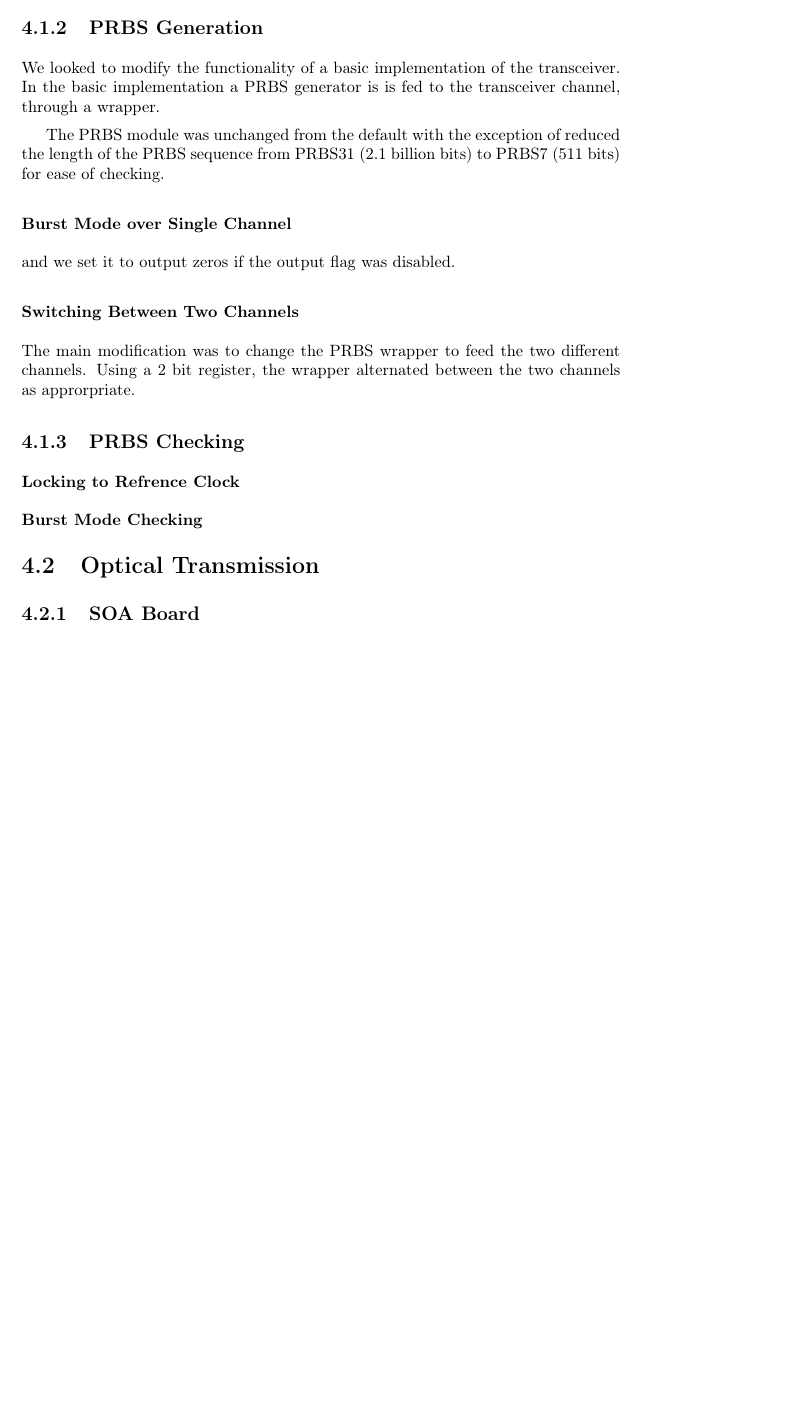
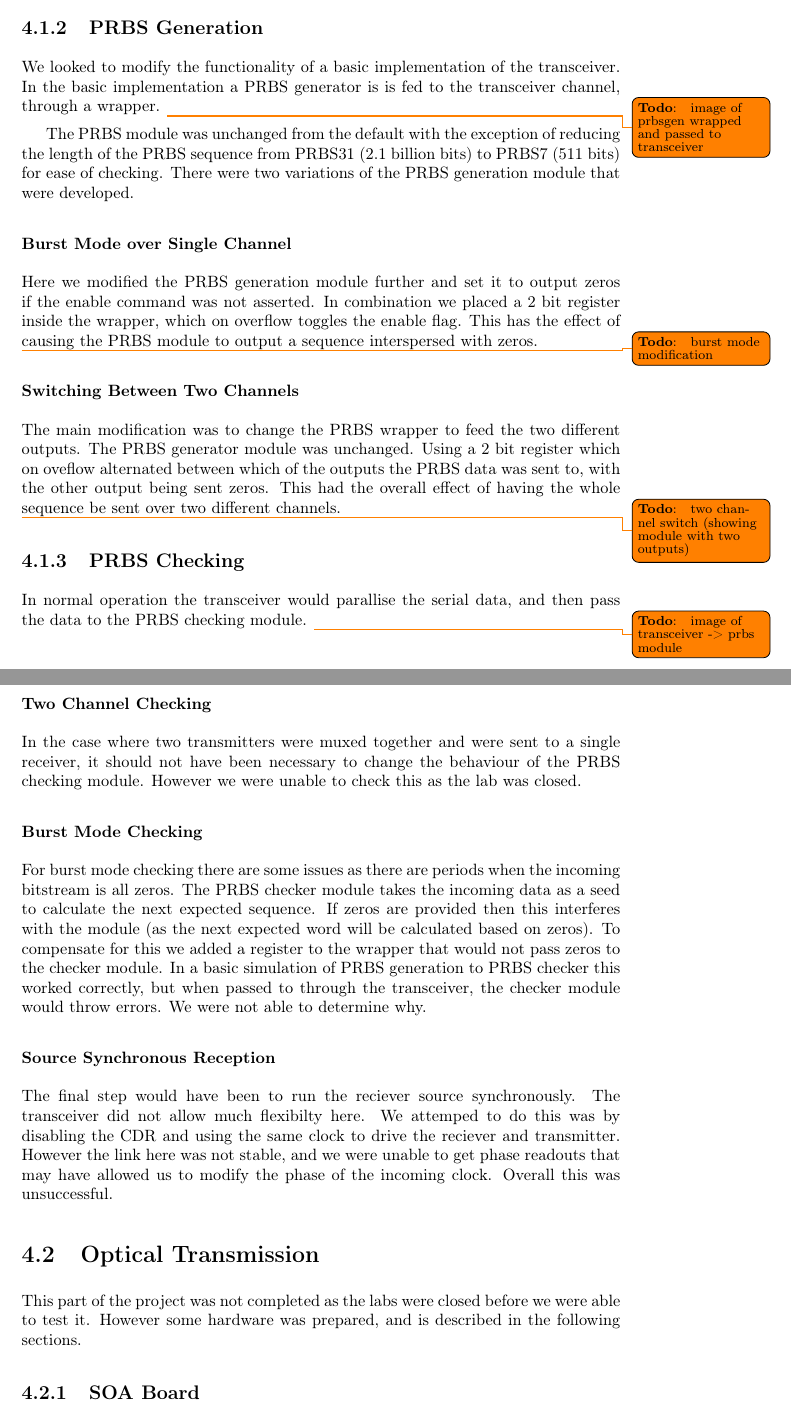
Before and after one commit to AmmarShaqeel/ucl-final, a LaTeX thesis (main.tex, which reads chp/method.tex): part of page 11 of 14 before the commit and two parts of pages 12 and 13 of 16 after it, the two joined at a grey line, cut so that both start at the same text, the shorter picture padded with empty space. Compiled offline with pdfLaTeX.

Commit message:
minor heart attack

```diff
--- a/chp/method.tex
+++ b/chp/method.tex
@@ -44,34 +45,72 @@ an internal clock to the needed precision) were used.
 We looked to modify the functionality of a basic implementation of the
 transceiver. In the basic implementation a PRBS generator is is fed to the
 transceiver channel, through a wrapper.
+\TODO{image of prbsgen wrapped and passed to transceiver}
 
-The PRBS module was unchanged from the default with the exception of reduced
+The PRBS module was unchanged from the default with the exception of reducing
 the length of the PRBS sequence from PRBS31 (2.1 billion bits) to PRBS7 (511
 bits) for ease of checking.
+There were two variations of the PRBS generation module that were developed.
+
 \subsubsection{Burst Mode over Single Channel}%
 \label{ssub:burst_mode_over_single_channel}
-and we set it to output zeros if the output flag was disabled.
+Here we modified the PRBS generation module further and set it to output zeros
+if the enable command was not asserted.  In combination we placed a 2 bit register inside
+the wrapper, which on overflow toggles the enable flag. This has the effect of
+causing the PRBS module to output a sequence interspersed with zeros.
+
+\TODO{burst mode modification}
 
 \subsubsection{Switching Between Two Channels}%
 \label{ssub:switching_between_two_channels}
 The main modification was to change the PRBS wrapper to feed the two different
-channels. Using a 2 bit register, the wrapper alternated between the two
-channels as approrpriate.
+outputs. The PRBS generator module was unchanged. Using a 2 bit register which
+on oveflow alternated between which of the outputs the PRBS data was sent to, with
+the other output being sent zeros. This had the overall effect of having the
+whole sequence be sent over two different channels.
 
+\TODO{two channel switch (showing module with two outputs)}
 
 
 \subsection{PRBS Checking}%
 \label{sub:prbs_checking}
+In normal operation the transceiver would parallise the serial data, and then
+pass the data to the PRBS checking module.
+\TODO{image of transceiver -> prbs module}
 
-\subsubsection{Locking to Refrence Clock}%
-\label{ssub:locking_to_refrence_clock}
+\subsubsection{Two Channel Checking}%
+\label{ssub:two_channel_checking}
+In the case where two transmitters were muxed together and were sent to a
+single receiver, it should not have been necessary to change the behaviour of
+the PRBS checking module.
+However we were unable to check this as the lab was closed.
 
 \subsubsection{Burst Mode Checking}%
 \label{ssub:burst_mode_checking}
+For burst mode checking there are some issues as there are periods when the
+incoming bitstream is all zeros. The PRBS checker module takes the incoming
+data as a seed to calculate the next expected sequence. If zeros are provided
+then this interferes with the module (as the next expected word will be calculated
+based on zeros). To compensate for this we added a register to the wrapper that
+would not pass zeros to the checker module. In a basic simulation of PRBS generation
+to PRBS checker this worked correctly, but when passed to through the
+transceiver, the checker module would throw errors.  We were not able to determine why.
+
+\subsubsection{Source Synchronous Reception}%
+\label{ssub:source_synchronous_reception}
+The final step would have been to run the reciever source synchronously. The
+transceiver did not allow much flexibilty here. We attemped to do this was by
+disabling the CDR and using the same clock to drive the reciever and
+transmitter. However the link here was not stable, and we were unable to get
+phase readouts that may have allowed us to modify the phase of the incoming
+clock. Overall this was unsuccessful.
+
 
 \section{Optical Transmission}%
 \label{optical_transmission}
-
+This part of the project was not completed as the labs were closed before we
+were able to test it. However some hardware was prepared, and is described in
+the following sections.
 \subsection{SOA Board}%
 \label{sub:soa_board}
 
```
Also changed, not shown: chp/theory.tex (+0 -6 lines), main.tex (+38 -2 lines), chp/method.tex (11 more changed lines), 15 other files.
